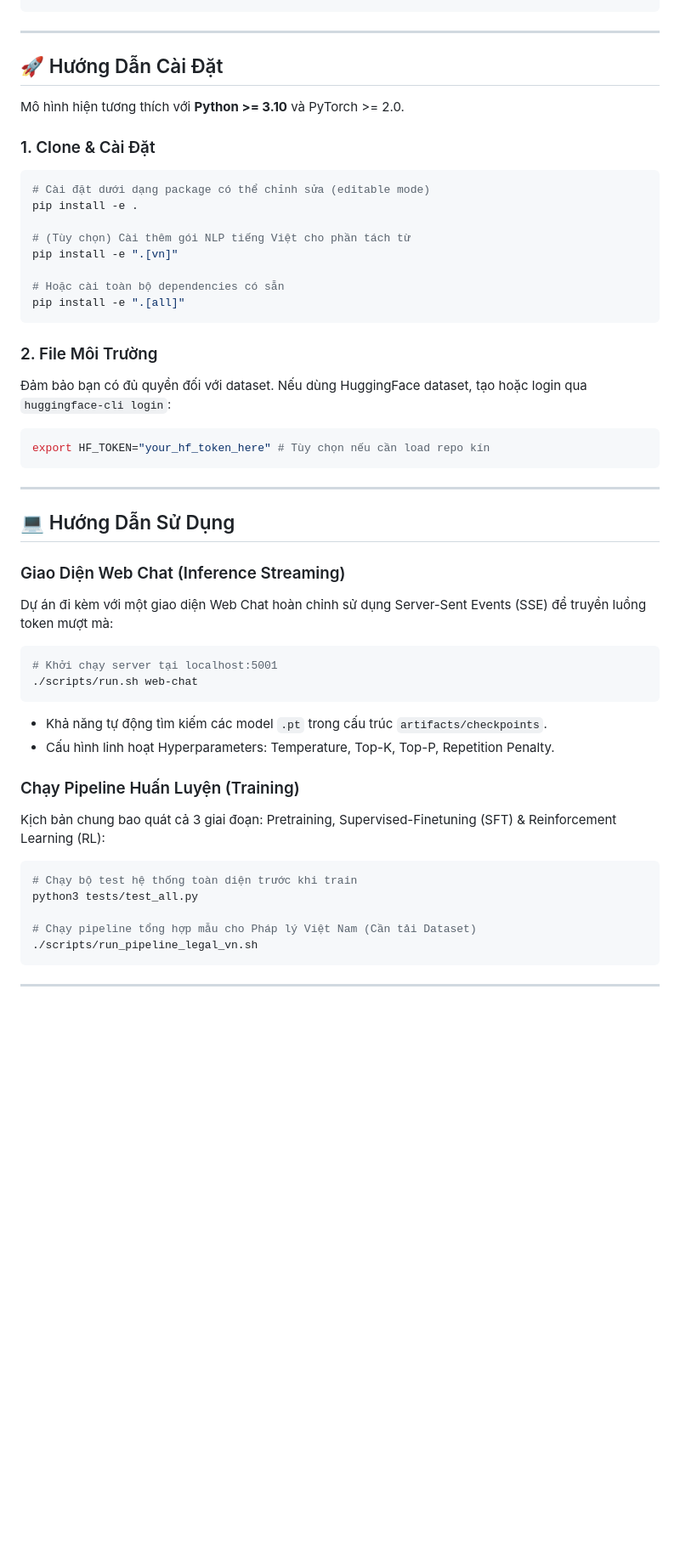
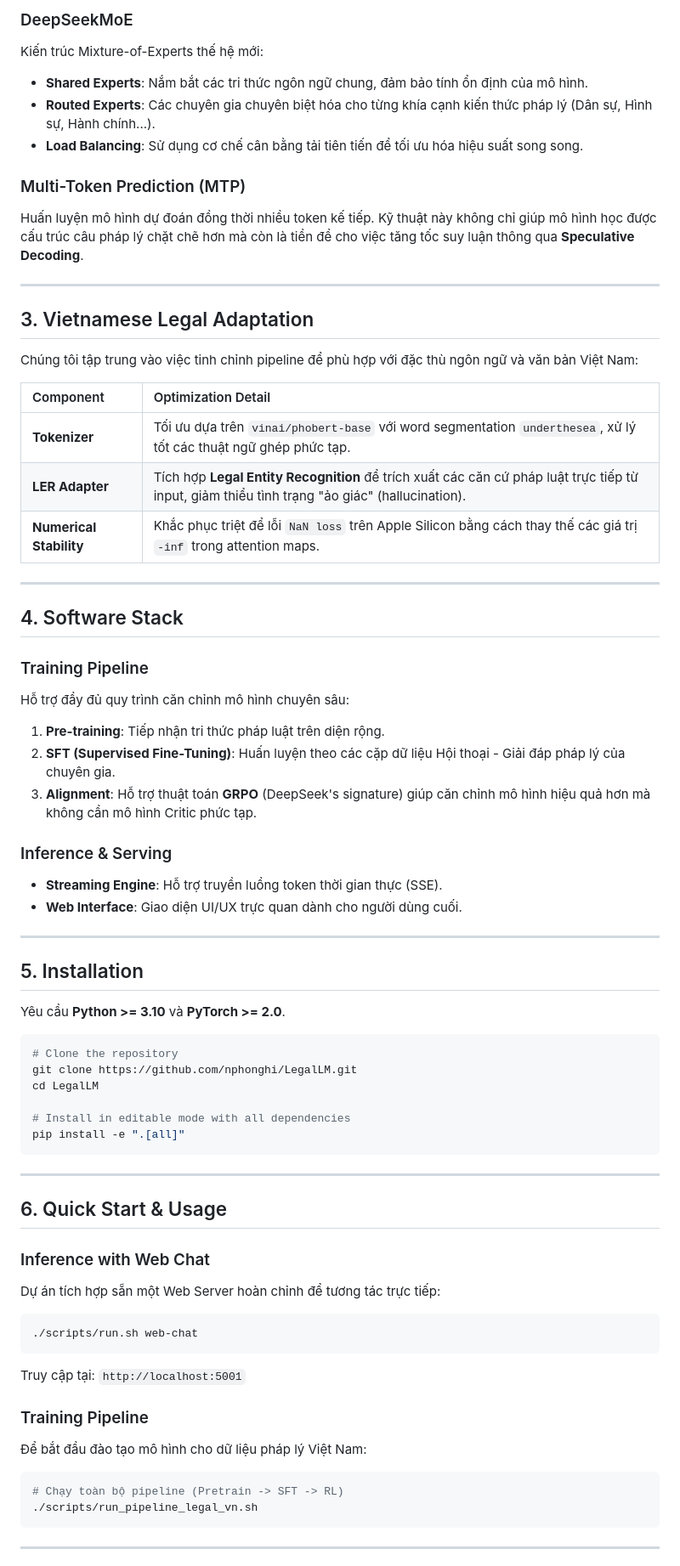
Before and after one commit to nphonghi/VLegalLM-Tiny-A-Vietnamese-Legal-Language-Model, a Markdown page: README.md, the part around one of its changes. Shown at 85% size. Rendered like a GitHub page; blank space fills up the shorter version.

````diff
--- a/README.md
+++ b/README.md
@@ -61,49 +50,67 @@ VLex-RIA/
+### DeepSeekMoE
+Kiến trúc Mixture-of-Experts thế hệ mới:
+- **Shared Experts**: Nắm bắt các tri thức ngôn ngữ chung, đảm bảo tính ổn định của mô hình.
+- **Routed Experts**: Các chuyên gia chuyên biệt hóa cho từng khía cạnh kiến thức pháp lý (Dân sự, Hình sự, Hành chính...).
+- **Load Balancing**: Sử dụng cơ chế cân bằng tải tiên tiến để tối ưu hóa hiệu suất song song.
+
+### Multi-Token Prediction (MTP)
+Huấn luyện mô hình dự đoán đồng thời nhiều token kế tiếp. Kỹ thuật này không chỉ giúp mô hình học được cấu trúc câu pháp lý chặt chẽ hơn mà còn là tiền đề cho việc tăng tốc suy luận thông qua **Speculative Decoding**.
+
+---
+
+## 3. Vietnamese Legal Adaptation
+Chúng tôi tập trung vào việc tinh chỉnh pipeline để phù hợp với đặc thù ngôn ngữ và văn bản Việt Nam:
+
+| Component | Optimization Detail |
+| :--- | :--- |
+| **Tokenizer** | Tối ưu dựa trên `vinai/phobert-base` với word segmentation `underthesea`, xử lý tốt các thuật ngữ ghép phức tạp. |
+| **LER Adapter** | Tích hợp **Legal Entity Recognition** để trích xuất các căn cứ pháp luật trực tiếp từ input, giảm thiểu tình trạng "ảo giác" (hallucination). |
+| **Numerical Stability** | Khắc phục triệt để lỗi `NaN loss` trên Apple Silicon bằng cách thay thế các giá trị `-inf` trong attention maps. |
+
+---
+
+## 4. Software Stack
+
+### Training Pipeline
+Hỗ trợ đầy đủ quy trình căn chỉnh mô hình chuyên sâu:
+1. **Pre-training**: Tiếp nhận tri thức pháp luật trên diện rộng.
+2. **SFT (Supervised Fine-Tuning)**: Huấn luyện theo các cặp dữ liệu Hội thoại - Giải đáp pháp lý của chuyên gia.
+3. **Alignment**: Hỗ trợ thuật toán **GRPO** (DeepSeek's signature) giúp căn chỉnh mô hình hiệu quả hơn mà không cần mô hình Critic phức tạp.
+
+### Inference & Serving
+- **Streaming Engine**: Hỗ trợ truyền luồng token thời gian thực (SSE).
+- **Web Interface**: Giao diện UI/UX trực quan dành cho người dùng cuối.
+
+---
+
+## 5. Installation
+
+Yêu cầu **Python >= 3.10** và **PyTorch >= 2.0**.
+
+```bash
+# Clone the repository
+git clone https://github.com/nphonghi/LegalLM.git
+cd LegalLM
+
+# Install in editable mode with all dependencies
+pip install -e ".[all]"
 ```
 
 ---
 
-## 🚀 Hướng Dẫn Cài Đặt
+## 6. Quick Start & Usage
 
-Mô hình hiện tương thích với **Python >= 3.10** và PyTorch >= 2.0.
-
-### 1. Clone & Cài Đặt
+### Inference with Web Chat
+Dự án tích hợp sẵn một Web Server hoàn chỉnh để tương tác trực tiếp:
 ```bash
-# Cài đặt dưới dạng package có thể chỉnh sửa (editable mode)
-pip install -e .
-
-# (Tùy chọn) Cài thêm gói NLP tiếng Việt cho phần tách từ
-pip install -e ".[vn]"
-
-# Hoặc cài toàn bộ dependencies có sẵn
-pip install -e ".[all]"
-```
-
-### 2. File Môi Trường
-Đảm bảo bạn có đủ quyền đối với dataset. Nếu dùng HuggingFace dataset, tạo hoặc login qua `huggingface-cli login`:
-```bash
-export HF_TOKEN="your_hf_token_here" # Tùy chọn nếu cần load repo kín
-```
-
----
-
-## 💻 Hướng Dẫn Sử Dụng
-
-### Giao Diện Web Chat (Inference Streaming)
-Dự án đi kèm với một giao diện Web Chat hoàn chỉnh sử dụng Server-Sent Events (SSE) để truyền luồng token mượt mà:
-```bash
-# Khởi chạy server tại localhost:5001
 ./scripts/run.sh web-chat
 ```
-- Khả năng tự động tìm kiếm các model `.pt` trong cấu trúc `artifacts/checkpoints`.
-- Cấu hình linh hoạt Hyperparameters: Temperature, Top-K, Top-P, Repetition Penalty.
+Truy cập tại: `http://localhost:5001`
 
-### Chạy Pipeline Huấn Luyện (Training)
-Kịch bản chung bao quát cả 3 giai đoạn: Pretraining, Supervised-Finetuning (SFT) & Reinforcement Learning (RL):
+### Training Pipeline
+Để bắt đầu đào tạo mô hình cho dữ liệu pháp lý Việt Nam:
 ```bash
-# Chạy bộ test hệ thống toàn diện trước khi train
-python3 tests/test_all.py
-
-# Chạy pipeline tổng hợp mẫu cho Pháp lý Việt Nam (Cần tải Dataset)
+# Chạy toàn bộ pipeline (Pretrain -> SFT -> RL)
 ./scripts/run_pipeline_legal_vn.sh
 ```
 
````
Also changed, not shown: other parts of README.md (+53 -58 lines).
